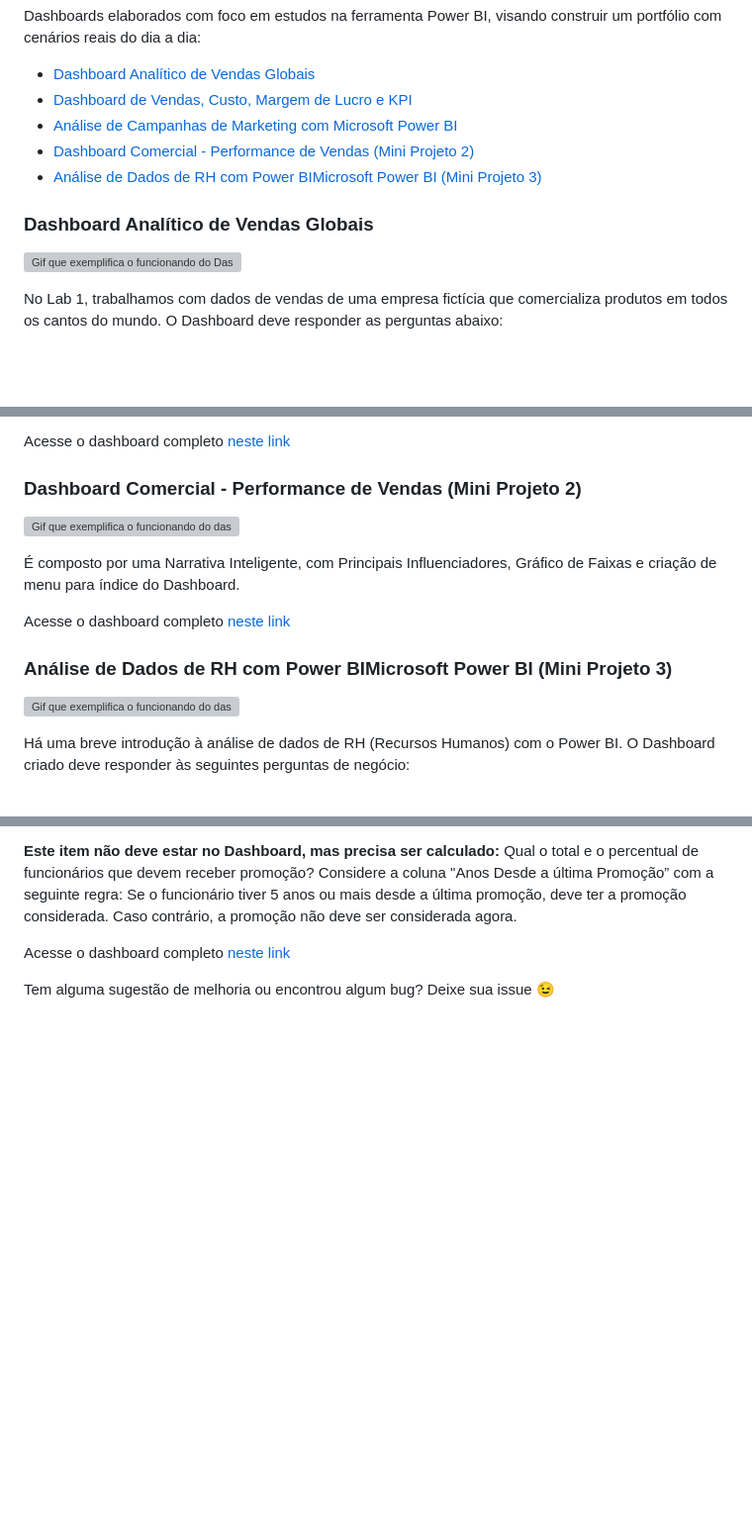
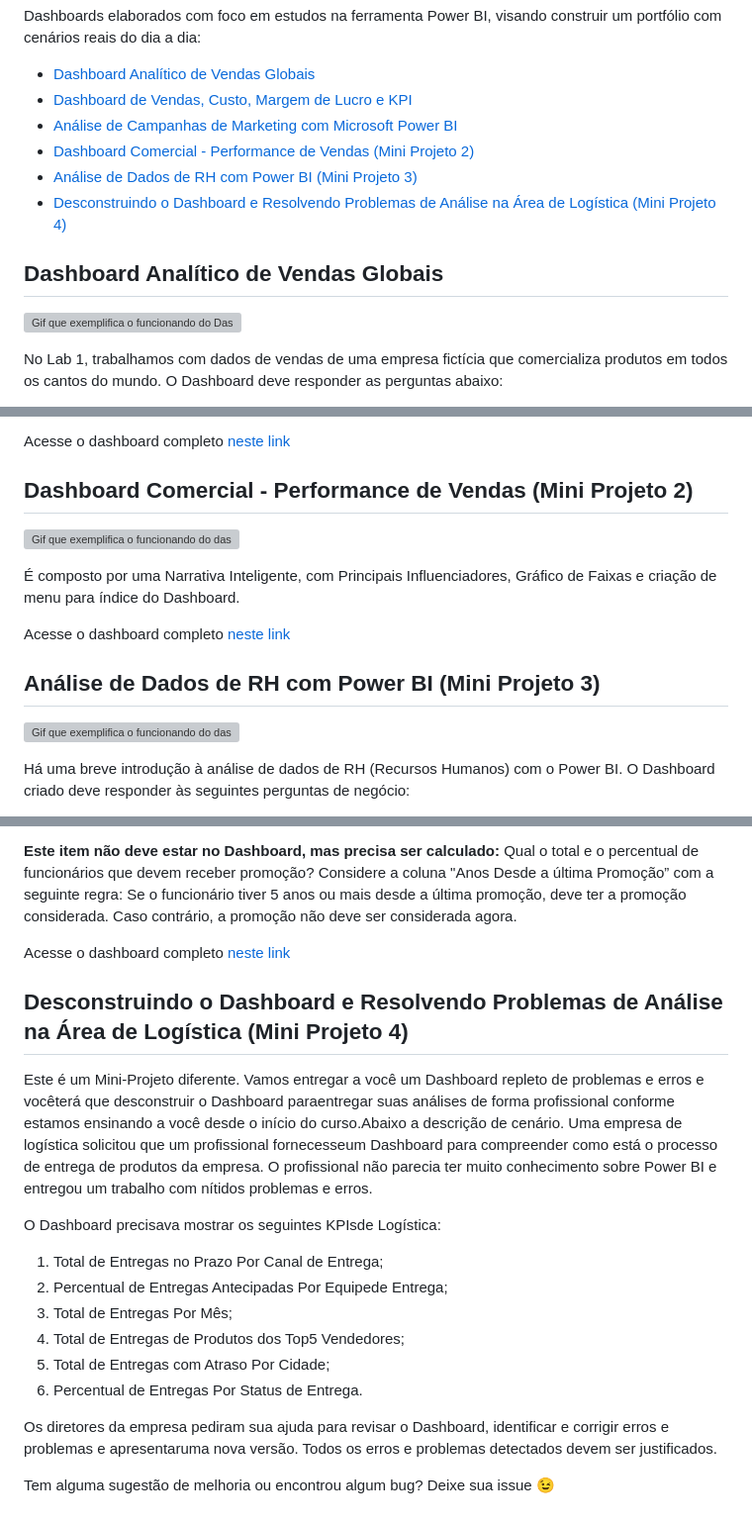
Before and after one commit to DebbieMatt/Reposit-rio-Estudo-Power-BI-, a Markdown page: README.md, 3 parts joined by grey strips. Shown at 99% size. GitHub-like rendering; blank space fills up the shorter version; grey boxes are pictures that could not be loaded.

```diff
--- a/README.md
+++ b/README.md
@@ -10,9 +10,10 @@ Dashboards elaborados com foco em estudos na ferramenta Power BI, visando constr
 - [Dashboard de Vendas, Custo, Margem de Lucro e KPI](https://github.com/DebbieMatt/Reposit-rio-Estudo-Power-BI-/blob/53ec9ce1b5808a2f60dd22462f41fe77a0902c88/CAP%2003/PBI2.pbix)
 - [Análise de Campanhas de Marketing com Microsoft Power BI]()
 - [Dashboard Comercial - Performance de Vendas (Mini Projeto 2)]()
-- [Análise de Dados de RH com Power BIMicrosoft Power BI (Mini Projeto 3)]()
+- [Análise de Dados de RH com Power BI (Mini Projeto 3)]()
+- [Desconstruindo o Dashboard e Resolvendo Problemas de Análise na Área de Logística (Mini Projeto 4)]()
 
-### Dashboard Analítico de Vendas Globais
+## Dashboard Analítico de Vendas Globais
 
 ![Gif que exemplifica o funcionando do Dashboard](https://github.com/DebbieMatt/Reposit-rio-Estudo-Power-BI-/blob/10e96f75201b52fc7bee3ce52d372cdcc1185b1d/Dashboard%201.gif)
 
@@ -59,7 +60,7 @@ São  4  Dashboards,  com mais  de  10  elementos  visuais, customizações,  fo
 
 Acesse o dashboard completo [neste link](https://tremtgovbr-my.sharepoint.com/:u:/g/personal/037513481864_tre-mt_jus_br/ESSVJyfHIU1EvasYFquhvMkB-gdZb6jj6G3K5pWy1ank9g?e=egq2V0)
 
-### Dashboard Comercial - Performance de Vendas (Mini Projeto 2)
+## Dashboard Comercial - Performance de Vendas (Mini Projeto 2)
 
 ![Gif que exemplifica o funcionando do dashboard]()
 
@@ -67,7 +68,7 @@ Acesse o dashboard completo [neste link](https://tremtgovbr-my.sharepoint.com/:u
 
 Acesse o dashboard completo [neste link](https://tremtgovbr-my.sharepoint.com/:u:/g/personal/037513481864_tre-mt_jus_br/ERRmGSzprPREs9F4tuwG7SMBm8nqp9PuG75qrFxqX2ApjA?e=v2KKjC)
 
-### Análise de Dados de RH com Power BIMicrosoft Power BI (Mini Projeto 3)
+## Análise de Dados de RH com Power BI (Mini Projeto 3)
 
 ![Gif que exemplifica o funcionando do dashboard](https://github.com/DebbieMatt/Reposit-rio-Estudo-Power-BI-/blob/3af3e5931fb701db0c6ea3ba5fa109673424ac24/proj3%20(2).gif)
 
@@ -84,6 +85,21 @@ Há  uma  breve  introdução  à  análise  de dados de  RH (Recursos Humanos)
 **Este item não deve estar no Dashboard, mas precisa ser calculado:** Qual o total e o percentual de funcionários que devem receber promoção? Considere a coluna "Anos Desde a última Promoção” com a seguinte regra: Se o funcionário tiver 5 anos ou mais desde  a última  promoção,  deve ter  a  promoção  considerada.  Caso  contrário, a promoção não deve ser considerada agora.
 
 Acesse o dashboard completo [neste link](https://tremtgovbr-my.sharepoint.com/:u:/g/personal/037513481864_tre-mt_jus_br/EXFZr0Om3otAsJsSYHOqgPgBt5KoUzQAofJ1K4wv471ACA?email=debora.cerqueira%40tre-mt.jus.br&e=qpBbz3)
+
+## Desconstruindo o Dashboard e Resolvendo Problemas de Análise na Área de Logística (Mini Projeto 4)
+
+Este é  um Mini-Projeto diferente.  Vamos  entregar  a  você  um  Dashboard  repleto  de problemas e erros e vocêterá que desconstruir o Dashboard paraentregar suas análises de forma profissional conforme estamos ensinando a você desde o início do curso.Abaixo a descrição de cenário. Uma empresa de logística solicitou que um profissional fornecesseum Dashboard para compreender como está o processo de entrega de produtos da empresa. O profissional não parecia ter muito conhecimento sobre Power BI e entregou um trabalho com nítidos problemas e erros.
+
+O Dashboard precisava mostrar os seguintes KPIsde Logística:
+1. Total de Entregas no Prazo Por Canal de Entrega;
+2. Percentual de Entregas Antecipadas Por Equipede Entrega;
+3. Total de Entregas Por Mês;
+4. Total de Entregas de Produtos dos Top5 Vendedores;
+5. Total de Entregas com Atraso Por Cidade;
+6. Percentual de Entregas Por Status de Entrega.
+
+Os diretores da empresa pediram sua ajuda para revisar o Dashboard, identificar e corrigir erros e problemas e apresentaruma nova versão. Todos os erros e problemas detectados devem ser justificados.
+
 <!--
  -->
 
```
Also changed, not shown: other parts of README.md (+2 -2 lines).
